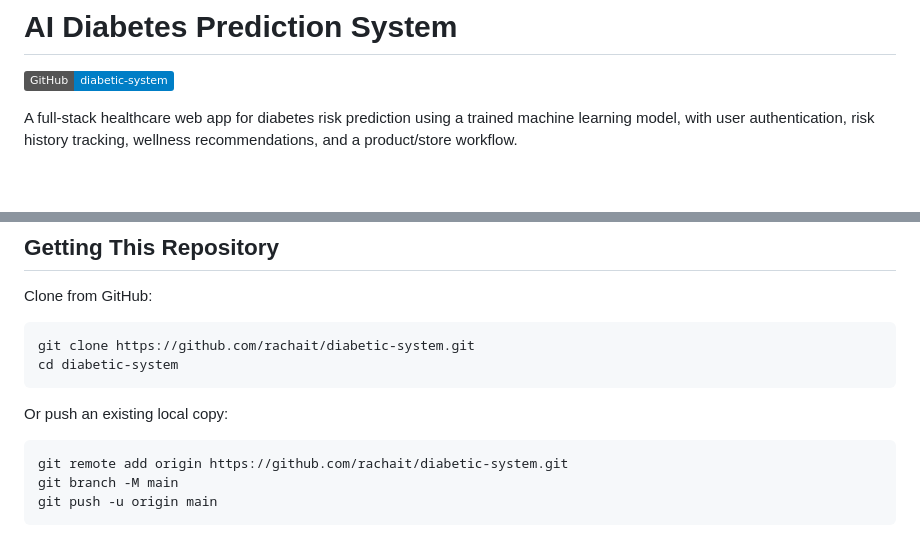
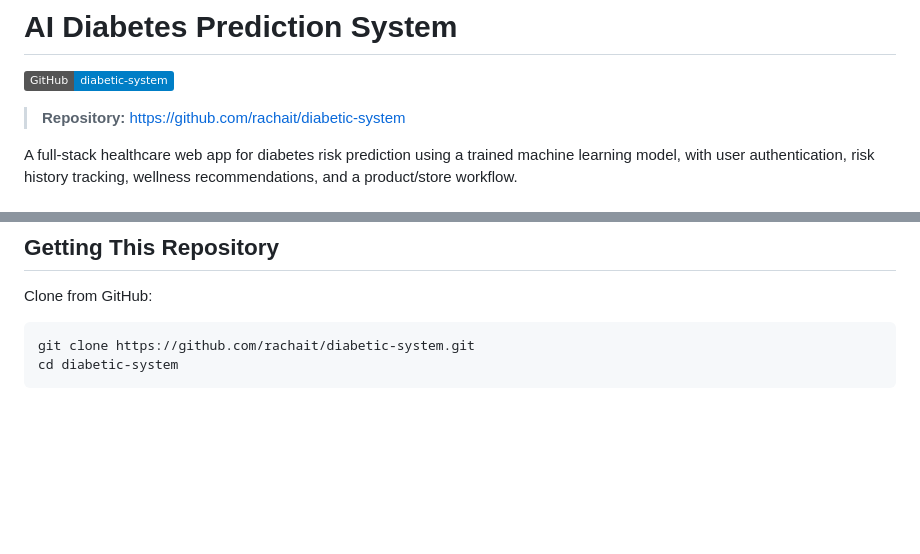
Before and after one commit to rachait/diabetic-system, a Markdown page: README.md, 2 parts joined by grey strips. GitHub-like rendering; badges without logos; blank space fills up the shorter version.

Commit message:
Update README with correct GitHub repo URL

````diff
--- a/README.md
+++ b/README.md
@@ -1,6 +1,8 @@
 # AI Diabetes Prediction System
 
 [![GitHub Repository](https://img.shields.io/badge/GitHub-diabetic--system-blue?logo=github)](https://github.com/rachait/diabetic-system)
+
+> **Repository:** https://github.com/rachait/diabetic-system
 
 A full-stack healthcare web app for diabetes risk prediction using a trained machine learning model, with user authentication, risk history tracking, wellness recommendations, and a product/store workflow.
 
@@ -199,11 +201,3 @@ Clone from GitHub:
 git clone https://github.com/rachait/diabetic-system.git
 cd diabetic-system
 ```
-
-Or push an existing local copy:
-
-```bash
-git remote add origin https://github.com/rachait/diabetic-system.git
-git branch -M main
-git push -u origin main
-```
````
